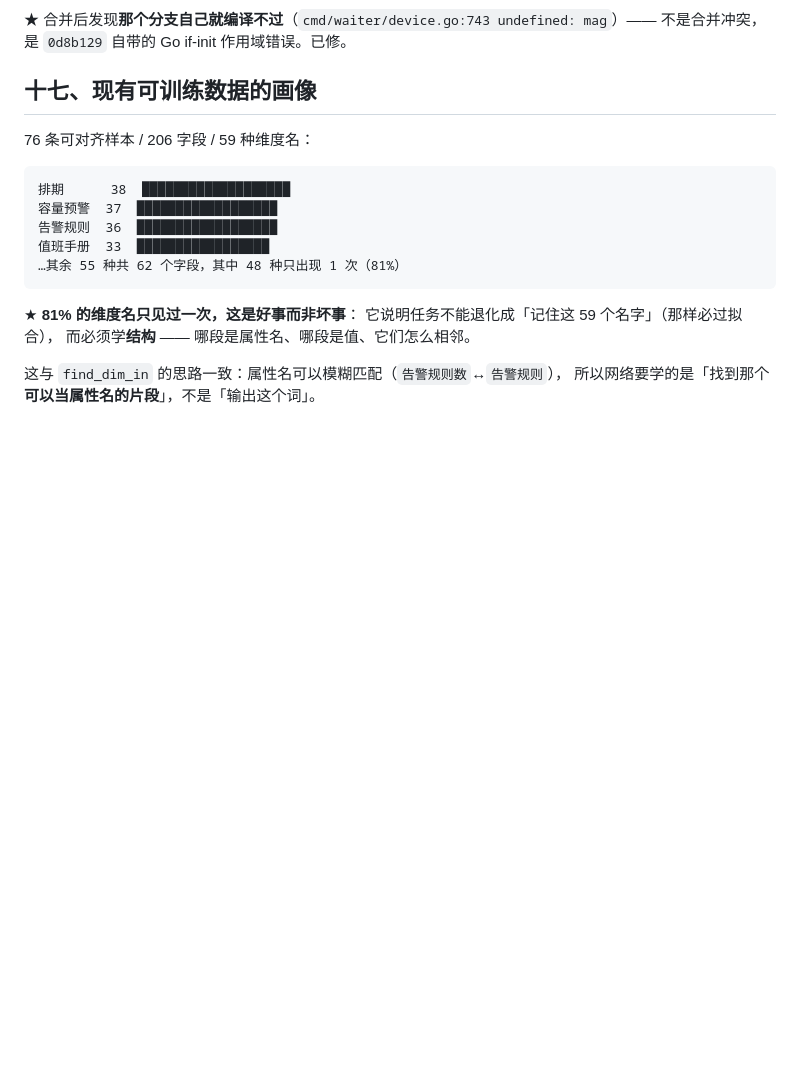
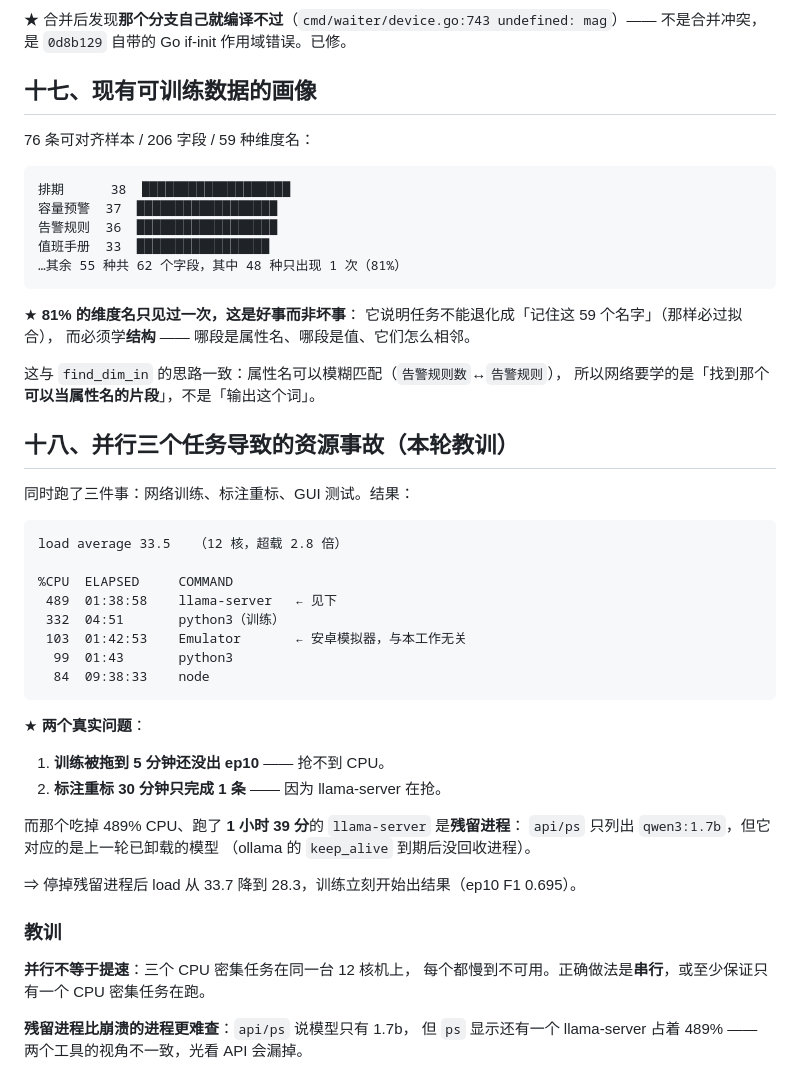
Before and after one commit to JianFeeeee/HomeAgent, a Markdown page: docs/zh/triple-extract-attention.md, the part around the change. GitHub-like rendering; blank space fills up the shorter version.

Commit message:
docs(distill): 并行三任务导致的资源事故
同时跑训练/标注/GUI 测试，结果 load 33.5（12 核超载 2.8 倍）：

  489%  llama-server   跑了 1 小时 39 分
  332%  python3（训练）5 分钟还没出 ep10
  103%  Emulator      安卓模拟器，与本工作无关

★ 那个 llama-server 是**残留进程**：api/ps 只列出 qwen3:1.7b，
  但 ps 显示还有一个 llama-server 占 489% —— 对应的是上一轮已卸载的
  模型（ollama keep_alive 到期后没回收进程）。
  停掉后 load 33.7 → 28.3，训练立刻出结果（ep10 F1 0.695）。

标注重标 30 分钟只完成 1 条，也是被它抢的。

## 教训

**并行不等于提速**：三个 CPU 密集任务在 12 核机上，每个都慢到不可用。
要么串行，要么保证同一时刻只有一个 CPU 密集任务。

**残留进程比崩溃的进程更难查**：api/ps 与 ps 两个视角不一致，
只看 API 会漏掉占用。

````diff
--- a/docs/zh/triple-extract-attention.md
+++ b/docs/zh/triple-extract-attention.md
@@ -436,3 +436,38 @@ origin/feature/gui-starmap-pulse-vendor-align   26 文件 / +6089 行
 
 这与 `find_dim_in` 的思路一致：属性名可以模糊匹配（`告警规则数`↔`告警规则`），
 所以网络要学的是「找到那个**可以当属性名的片段**」，不是「输出这个词」。
+
+## 十八、并行三个任务导致的资源事故（本轮教训）
+
+同时跑了三件事：网络训练、标注重标、GUI 测试。结果：
+
+```
+load average 33.5   （12 核，超载 2.8 倍）
+
+%CPU  ELAPSED     COMMAND
+ 489  01:38:58    llama-server   ← 见下
+ 332  04:51       python3（训练）
+ 103  01:42:53    Emulator       ← 安卓模拟器，与本工作无关
+  99  01:43       python3
+  84  09:38:33    node
+```
+
+★ **两个真实问题**：
+
+1. **训练被拖到 5 分钟还没出 ep10** —— 抢不到 CPU。
+2. **标注重标 30 分钟只完成 1 条** —— 因为 llama-server 在抢。
+
+而那个吃掉 489% CPU、跑了 **1 小时 39 分**的 `llama-server` 是**残留进程**：
+`api/ps` 只列出 `qwen3:1.7b`，但它对应的是上一轮已卸载的模型
+（ollama 的 `keep_alive` 到期后没回收进程）。
+
+⇒ 停掉残留进程后 load 从 33.7 降到 28.3，训练立刻开始出结果（ep10 F1 0.695）。
+
+### 教训
+
+**并行不等于提速**：三个 CPU 密集任务在同一台 12 核机上，
+每个都慢到不可用。正确做法是**串行**，或至少保证只有一个 CPU 密集任务在跑。
+
+**残留进程比崩溃的进程更难查**：`api/ps` 说模型只有 1.7b，
+但 `ps` 显示还有一个 llama-server 占着 489% ——
+两个工具的视角不一致，光看 API 会漏掉。
````
